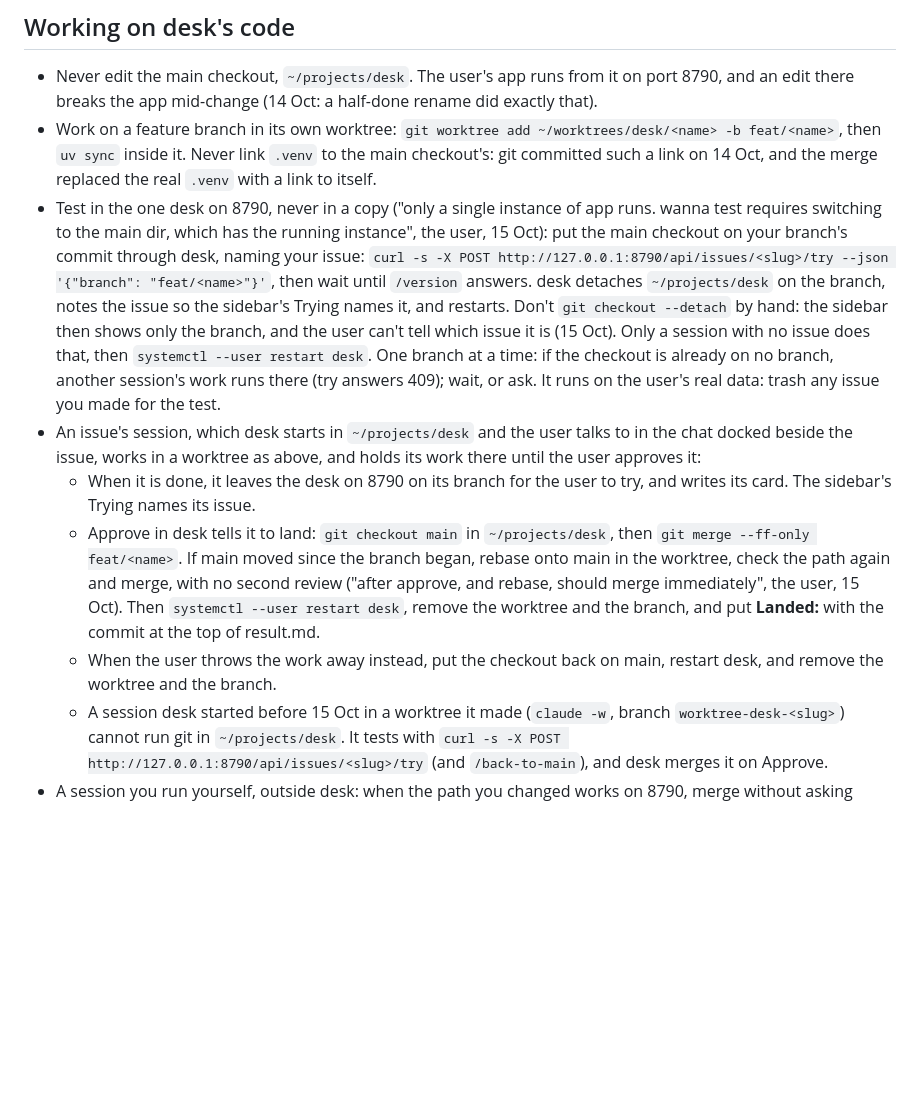
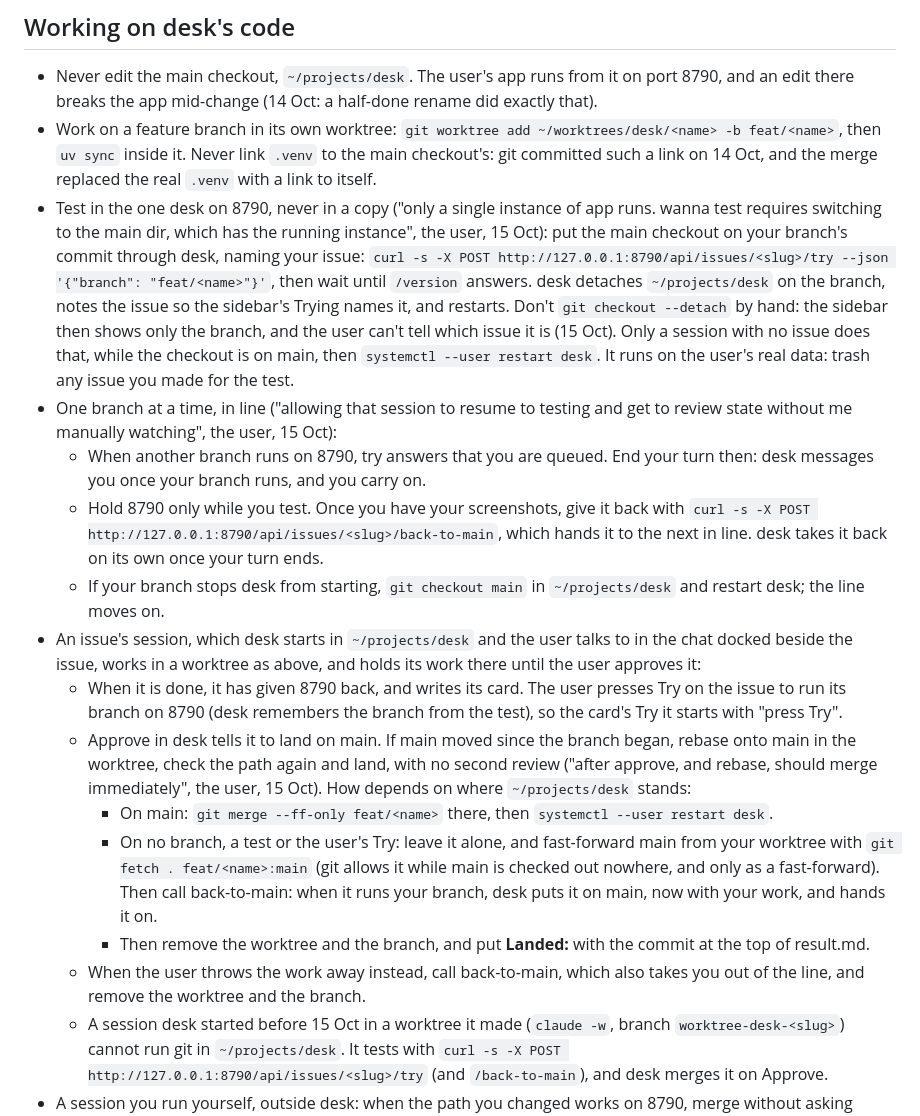
Before and after one commit to alexajuno/desk, a Markdown page: CLAUDE.md, the part around the change. Rendered like a GitHub page; blank space fills up the shorter version.

Commit message:
rules: wait in line for 8790, hold it only to test, land without touching another's test
try now queues a session when another branch runs, so the rule says to end
the turn and carry on when desk says. A session gives 8790 back once it has
its screenshots, and the user presses Try to review. Approve while 8790 runs
someone else's branch fast-forwards main from the worktree (git fetch .
feat/<name>:main), so the landing never yanks a test; checked in a scratch
repo that git refuses it while main is checked out and refuses a
non-fast-forward.

Co-Authored-By: Claude Opus 5.5 <noreply@anthropic.com>

```diff
--- a/CLAUDE.md
+++ b/CLAUDE.md
@@ -6,11 +6,18 @@ desk is the user's own vibe-coded workspace: FastAPI, Jinja templates, plain JS.
 
 - Never edit the main checkout, `~/projects/desk`. The user's app runs from it on port 8790, and an edit there breaks the app mid-change (14 Oct: a half-done rename did exactly that).
 - Work on a feature branch in its own worktree: `git worktree add ~/worktrees/desk/<name> -b feat/<name>`, then `uv sync` inside it. Never link `.venv` to the main checkout's: git committed such a link on 14 Oct, and the merge replaced the real `.venv` with a link to itself.
-- Test in the one desk on 8790, never in a copy ("only a single instance of app runs. wanna test requires switching to the main dir, which has the running instance", the user, 15 Oct): put the main checkout on your branch's commit through desk, naming your issue: `curl -s -X POST http://127.0.0.1:8790/api/issues/<slug>/try --json '{"branch": "feat/<name>"}'`, then wait until `/version` answers. desk detaches `~/projects/desk` on the branch, notes the issue so the sidebar's Trying names it, and restarts. Don't `git checkout --detach` by hand: the sidebar then shows only the branch, and the user can't tell which issue it is (15 Oct). Only a session with no issue does that, then `systemctl --user restart desk`. One branch at a time: if the checkout is already on no branch, another session's work runs there (try answers 409); wait, or ask. It runs on the user's real data: trash any issue you made for the test.
+- Test in the one desk on 8790, never in a copy ("only a single instance of app runs. wanna test requires switching to the main dir, which has the running instance", the user, 15 Oct): put the main checkout on your branch's commit through desk, naming your issue: `curl -s -X POST http://127.0.0.1:8790/api/issues/<slug>/try --json '{"branch": "feat/<name>"}'`, then wait until `/version` answers. desk detaches `~/projects/desk` on the branch, notes the issue so the sidebar's Trying names it, and restarts. Don't `git checkout --detach` by hand: the sidebar then shows only the branch, and the user can't tell which issue it is (15 Oct). Only a session with no issue does that, while the checkout is on main, then `systemctl --user restart desk`. It runs on the user's real data: trash any issue you made for the test.
+- One branch at a time, in line ("allowing that session to resume to testing and get to review state without me manually watching", the user, 15 Oct):
+  - When another branch runs on 8790, try answers that you are queued. End your turn then: desk messages you once your branch runs, and you carry on.
+  - Hold 8790 only while you test. Once you have your screenshots, give it back with `curl -s -X POST http://127.0.0.1:8790/api/issues/<slug>/back-to-main`, which hands it to the next in line. desk takes it back on its own once your turn ends.
+  - If your branch stops desk from starting, `git checkout main` in `~/projects/desk` and restart desk; the line moves on.
 - An issue's session, which desk starts in `~/projects/desk` and the user talks to in the chat docked beside the issue, works in a worktree as above, and holds its work there until the user approves it:
-  - When it is done, it leaves the desk on 8790 on its branch for the user to try, and writes its card. The sidebar's Trying names its issue.
-  - Approve in desk tells it to land: `git checkout main` in `~/projects/desk`, then `git merge --ff-only feat/<name>`. If main moved since the branch began, rebase onto main in the worktree, check the path again and merge, with no second review ("after approve, and rebase, should merge immediately", the user, 15 Oct). Then `systemctl --user restart desk`, remove the worktree and the branch, and put **Landed:** with the commit at the top of result.md.
-  - When the user throws the work away instead, put the checkout back on main, restart desk, and remove the worktree and the branch.
+  - When it is done, it has given 8790 back, and writes its card. The user presses Try on the issue to run its branch on 8790 (desk remembers the branch from the test), so the card's Try it starts with "press Try".
+  - Approve in desk tells it to land on main. If main moved since the branch began, rebase onto main in the worktree, check the path again and land, with no second review ("after approve, and rebase, should merge immediately", the user, 15 Oct). How depends on where `~/projects/desk` stands:
+    - On main: `git merge --ff-only feat/<name>` there, then `systemctl --user restart desk`.
+    - On no branch, a test or the user's Try: leave it alone, and fast-forward main from your worktree with `git fetch . feat/<name>:main` (git allows it while main is checked out nowhere, and only as a fast-forward). Then call back-to-main: when it runs your branch, desk puts it on main, now with your work, and hands it on.
+    - Then remove the worktree and the branch, and put **Landed:** with the commit at the top of result.md.
+  - When the user throws the work away instead, call back-to-main, which also takes you out of the line, and remove the worktree and the branch.
   - A session desk started before 15 Oct in a worktree it made (`claude -w`, branch `worktree-desk-<slug>`) cannot run git in `~/projects/desk`. It tests with `curl -s -X POST http://127.0.0.1:8790/api/issues/<slug>/try` (and `/back-to-main`), and desk merges it on Approve.
 - A session you run yourself, outside desk: when the path you changed works on 8790, merge without asking ("when done testing, just merge", the user, 14 Oct), as above.
 - The app on 8790 is desk.service: restart it with `systemctl --user restart desk`, never with `fuser -k` plus `nohup uvicorn`, which leaves a desk outside the service holding 8790 while desk.service crash-loops on "address already in use" (15 Oct: 429 restarts, and every running session killed).
```
